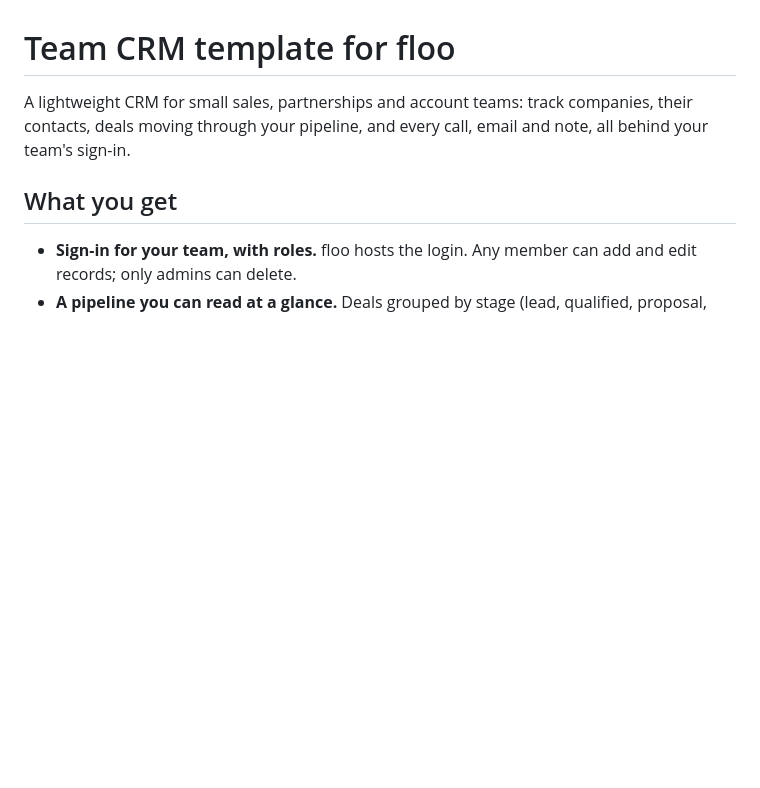
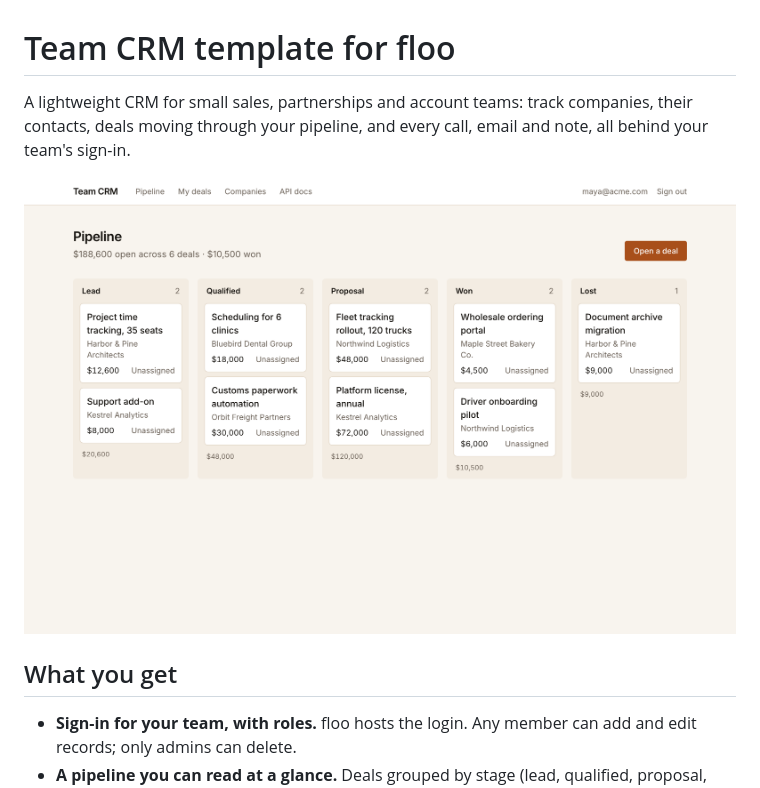
Before and after one commit to getfloo/team-crm-template, a Markdown page: README.md, the part around the change. Rendered like a GitHub page; pictures changed too: docs/screenshot.png (added); blank space fills up the shorter version.

Commit message:
README: add a screenshot with sample data

```diff
--- a/README.md
+++ b/README.md
@@ -1,6 +1,8 @@
 # Team CRM template for floo
 
 A lightweight CRM for small sales, partnerships and account teams: track companies, their contacts, deals moving through your pipeline, and every call, email and note, all behind your team's sign-in.
+
+![Team CRM running on floo, with sample data](docs/screenshot.png)
 
 ## What you get
 
```
